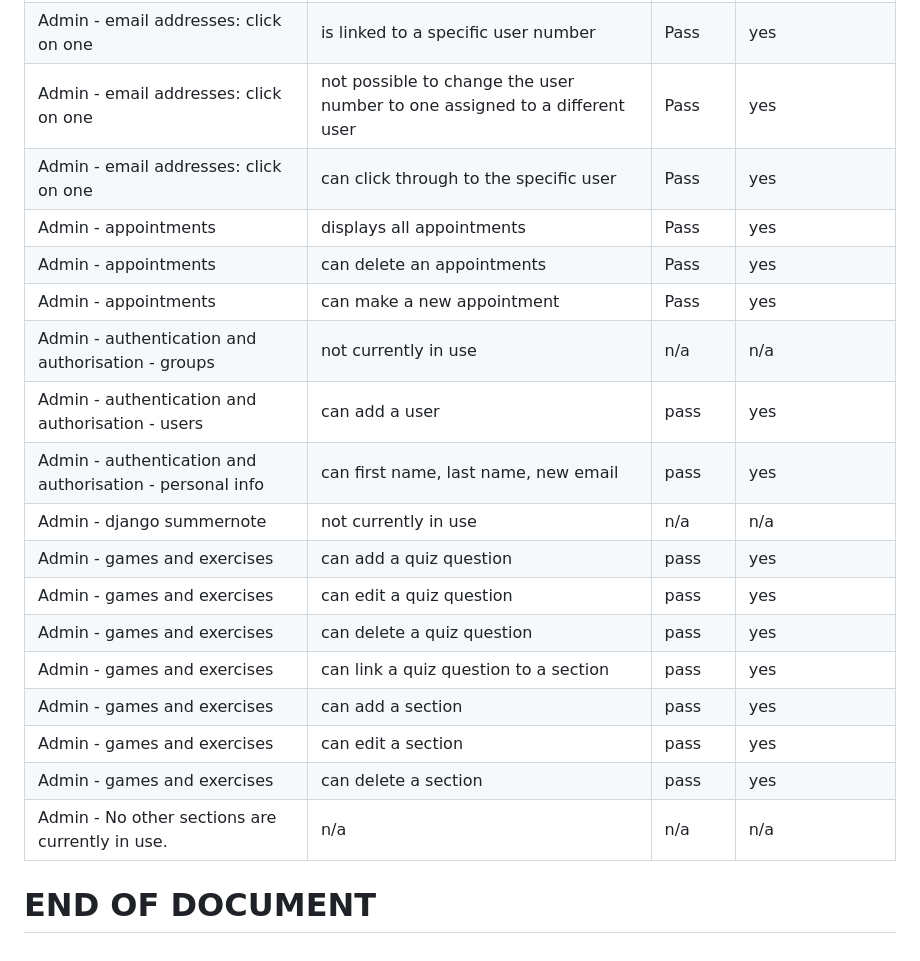
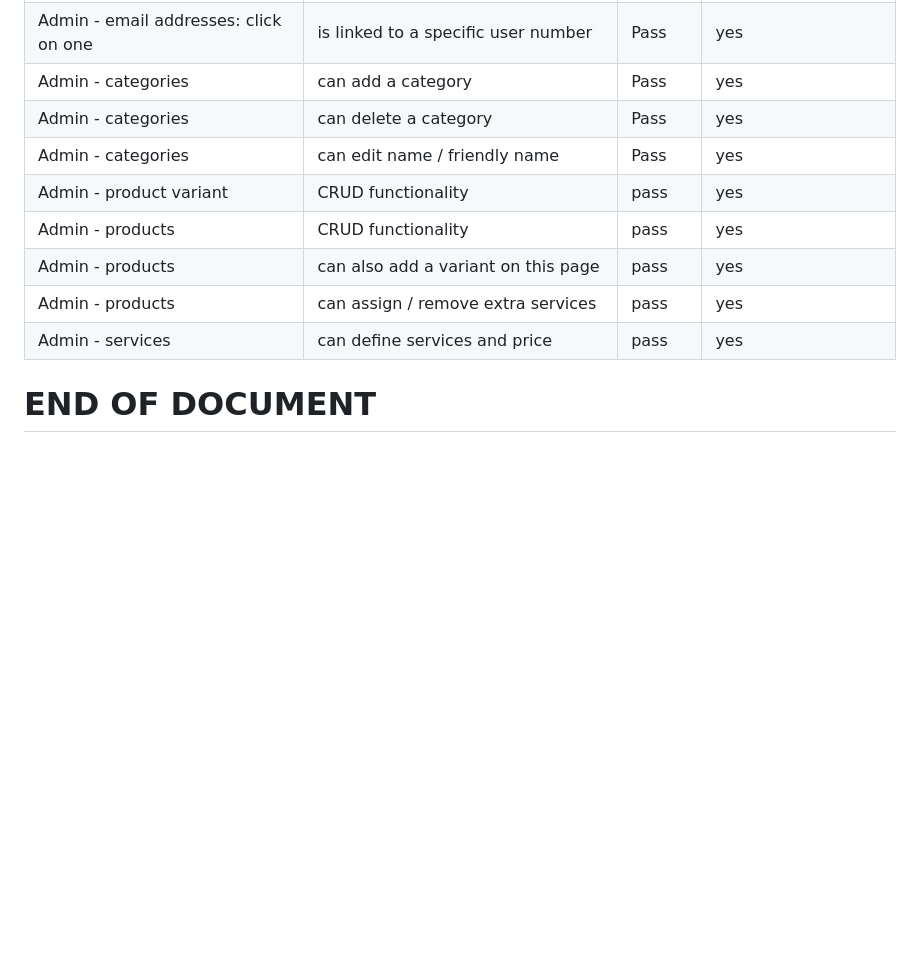
Before and after one commit to rich-p-rich/coffee-and-honey-p5, a Markdown page: test-results.md, the part around the change. Rendered like a GitHub page; blank space fills up the shorter version.

Commit message:
chore: complete test-results.md

```diff
--- a/test-results.md
+++ b/test-results.md
@@ -243,23 +243,13 @@ Browsers used:
 |Admin - email addresses           | can be deleted | Pass   |  yes
 |Admin - email addresses: click on one           | displays user details | Pass   |  yes
 |Admin - email addresses: click on one           | is linked to a specific user number | Pass   |  yes
-|Admin - email addresses: click on one           | not possible to change the user number to one assigned to a different user | Pass   |  yes
-|Admin - email addresses: click on one           | can click through to the specific user | Pass   |  yes
-|Admin - appointments           | displays all appointments | Pass   |  yes
-|Admin - appointments           | can delete an appointments | Pass   |  yes
-|Admin - appointments           | can make a new appointment | Pass   |  yes
-|Admin - authentication and authorisation - groups           | not currently in use | n/a   |  n/a
-|Admin - authentication and authorisation - users           | can add a user | pass   |  yes
-|Admin - authentication and authorisation - personal info           | can first name, last name, new email | pass   |  yes
-|Admin - django summernote           | not currently in use | n/a   |  n/a
-|Admin - games and exercises           | can add a quiz question | pass   |  yes
-|Admin - games and exercises           | can edit a quiz question | pass   |  yes
-|Admin - games and exercises           | can delete a quiz question | pass   |  yes
-|Admin - games and exercises           | can link a quiz question to a section | pass   |  yes
-|Admin - games and exercises           | can add a section | pass   |  yes
-|Admin - games and exercises           | can edit a section | pass   |  yes
-|Admin - games and exercises           | can delete a section | pass   |  yes
-|Admin - No other sections are currently in use.          | n/a | n/a   |  n/a
-
+|Admin - categories           | can add a category | Pass   |  yes
+|Admin - categories           | can delete a category | Pass   |  yes
+|Admin - categories           | can edit name / friendly name | Pass   |  yes
+|Admin - product variant           | CRUD functionality | pass   |  yes
+|Admin - products           | CRUD functionality | pass   |  yes
+|Admin - products           | can also add a variant on this page | pass   |  yes
+|Admin - products           | can assign / remove extra services  | pass   |  yes
+|Admin - services           | can define services and price  | pass   |  yes
 
 # END OF DOCUMENT
```
